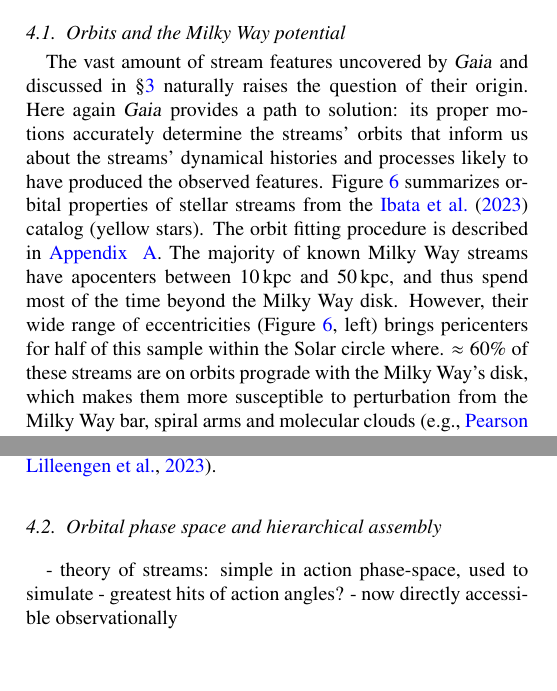
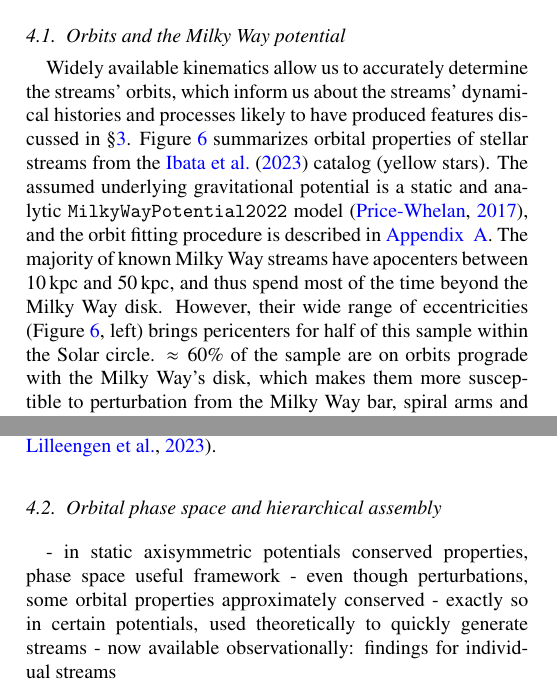
Before and after one commit to abonaca/streams_overview, a LaTeX paper (tex/streams-overview.tex): two parts of the columns of pages 9 and 10 of 17, joined at a grey line, cut so that both start at the same text, the shorter picture padded with empty space. Compiled offline with pdfLaTeX.

Commit message:
tweak 4.1

```diff
--- a/tex/streams-overview.tex
+++ b/tex/streams-overview.tex
@@ -767,13 +767,14 @@ Stream orbital phase space.
 \end{figure*}
 
 \subsection{Orbits and the Milky Way potential}
-The vast amount of stream features uncovered by \gaia\ and discussed in \S\ref{sec:structure} naturally raises the question of their origin.
-Here again \gaia\ provides a path to solution: its proper motions accurately determine the streams' orbits that inform us about the streams' dynamical histories and processes likely to have produced the observed features.
+Widely available kinematics allow us to accurately determine the streams' orbits, which inform us about the streams' dynamical histories and processes likely to have produced features discussed in \S\ref{sec:structure}.
+% The vast amount of stream features uncovered by \gaia\ and discussed in \S\ref{sec:structure} naturally raises the question of their origin.
+% Here again \gaia\ provides a path to solution: its proper motions accurately determine the streams' orbits that inform us about the streams' dynamical histories and processes likely to have produced the observed features.
 Figure~\ref{fig:phase_space} summarizes orbital properties of stellar streams from the \citet{ibata:2024} catalog (yellow stars).
-The orbit fitting procedure is described in \ref{apx:stream-fit}.
+The assumed underlying gravitational potential is a static and analytic \texttt{MilkyWayPotential2022} model \citep{price-whelan:2017}, and the orbit fitting procedure is described in \ref{apx:stream-fit}.
 The majority of known Milky Way streams have apocenters between 10\,\unit{\kpc} and 50\,\unit{\kpc}, and thus spend most of the time beyond the Milky Way disk.
-However, their wide range of eccentricities (Figure~\ref{fig:phase_space}, left) brings pericenters for half of this sample within the Solar circle where.
-$\approx60\%$ of these streams are on orbits prograde with the Milky Way's disk, which makes them more susceptible to perturbation from the Milky Way bar, spiral arms and molecular clouds \citep[e.g.,][]{pearson:2017, banik:2019}.
+However, their wide range of eccentricities (Figure~\ref{fig:phase_space}, left) brings pericenters for half of this sample within the Solar circle.
+$\approx60\%$ of the sample are on orbits prograde with the Milky Way's disk, which makes them more susceptible to perturbation from the Milky Way bar, spiral arms and molecular clouds \citep[e.g.,][]{pearson:2017, banik:2019}.
 There is a long tail towards retrograde orbits, but this is likely a detection bias due to retrograde streams being more easily detected in proper motions \citep[e.g.,][]{ibata:2021}.
 
 Quite surprisingly, orbits also revealed that some streams extend longer than previously thought and connect to another stream.
@@ -800,7 +801,8 @@ Modeling techniques that self-consistently track the evolution of the Milky Way
 
 
 \subsection{Orbital phase space and hierarchical assembly}
-- theory of streams: simple in action phase-space, used to simulate
-- greatest hits of action angles?
-- now directly accessible observationally
+- in static axisymmetric potentials conserved properties, phase space useful framework
+- even though perturbations, some orbital properties approximately conserved
+- exactly so in certain potentials, used theoretically to quickly generate streams
+- now available observationally: findings for individual streams
 
```
Also changed, not shown: tex/streams-overview.tex (28 more changed lines), 1 other file.
